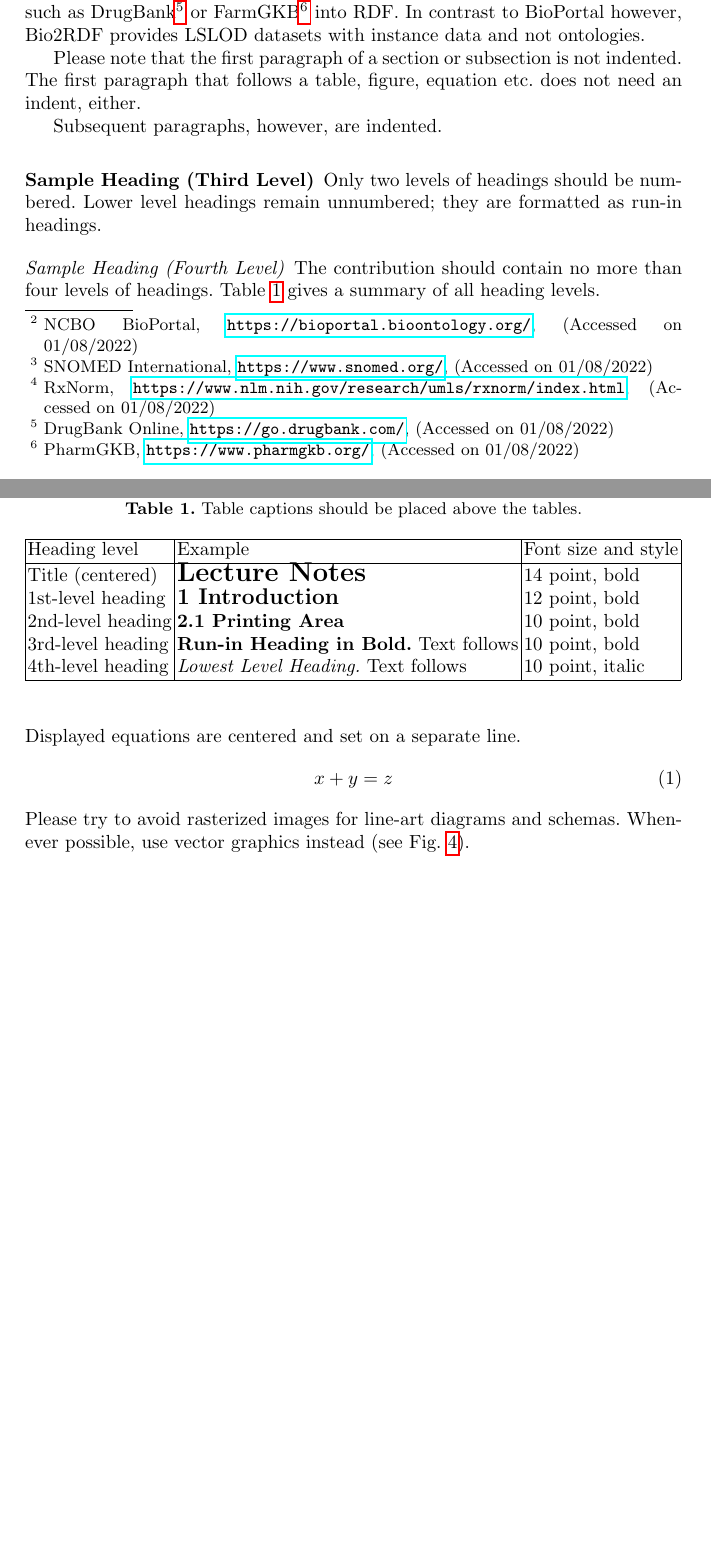
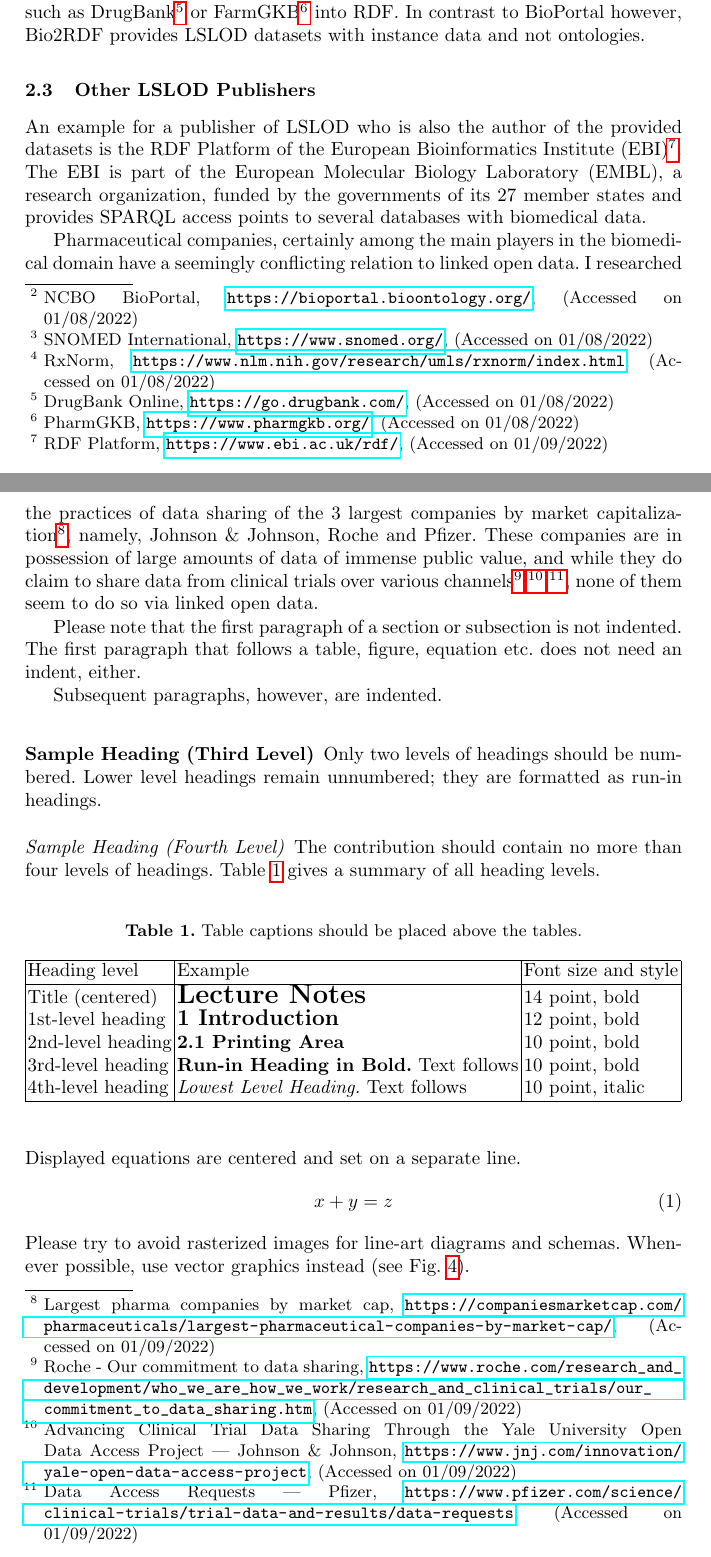
Before and after one commit to Humorloos/CS715, a LaTeX thesis (thesis/thesis.tex): two parts of pages 4 and 5 of 7 before the commit and two parts of pages 4 and 5 of 8 after it, joined at a grey line, cut so that both start at the same text, the shorter picture padded with empty space. Compiled offline with pdfLaTeX.

Commit message:
Add section on other LSLOD publishers

```diff
--- a/thesis/thesis.tex
+++ b/thesis/thesis.tex
@@ -140,6 +140,14 @@
     Like BioPortal, Bio2RDF are not the authors of the datasets they publish, but rather translated datasets from sources such as DrugBank\footnote{DrugBank Online, \url{https://go.drugbank.com/}, (Accessed on 01/08/2022)} or FarmGKB\footnote{PharmGKB, \url{https://www.pharmgkb.org/}, (Accessed on 01/08/2022)} into RDF\@.
     In contrast to BioPortal however, Bio2RDF provides LSLOD datasets with instance data and not ontologies.
 
+    \subsection{Other LSLOD Publishers}
+    An example for a publisher of LSLOD who is also the author of the provided datasets is the RDF Platform of the European Bioinformatics Institute (EBI)\footnote{RDF Platform, \url{https://www.ebi.ac.uk/rdf/}, (Accessed on 01/09/2022)}.
+    The EBI is part of the European Molecular Biology Laboratory (EMBL), a research organization, funded by the governments of its 27 member states and provides SPARQL access points to several databases with biomedical data.
+
+    Pharmaceutical companies, certainly among the main players in the biomedical domain have a seemingly conflicting relation to linked open data.
+    I researched the practices of data sharing of the 3 largest companies by market capitalization\footnote{Largest pharma companies by market cap, \url{https://companiesmarketcap.com/pharmaceuticals/largest-pharmaceutical-companies-by-market-cap/}, (Accessed on 01/09/2022)}, namely, Johnson \& Johnson, Roche and Pfizer.
+    These companies are in possession of large amounts of data of immense public value, and while they do claim to share data from clinical trials over various channels\footnote{Roche - Our commitment to data sharing, \url{https://www.roche.com/research_and_development/who_we_are_how_we_work/research_and_clinical_trials/our_commitment_to_data_sharing.htm}, (Accessed on 01/09/2022)}\footnote{Advancing Clinical Trial Data Sharing Through the Yale University Open Data Access Project | Johnson \& Johnson, \url{https://www.jnj.com/innovation/yale-open-data-access-project}, (Accessed on 01/09/2022)}\footnote{Data Access Requests | Pfizer, \url{https://www.pfizer.com/science/clinical-trials/trial-data-and-results/data-requests}, (Accessed on 01/09/2022)}, none of them seem to do so via linked open data.
+
 
 
     Please note that the first paragraph of a section or subsection is
```
